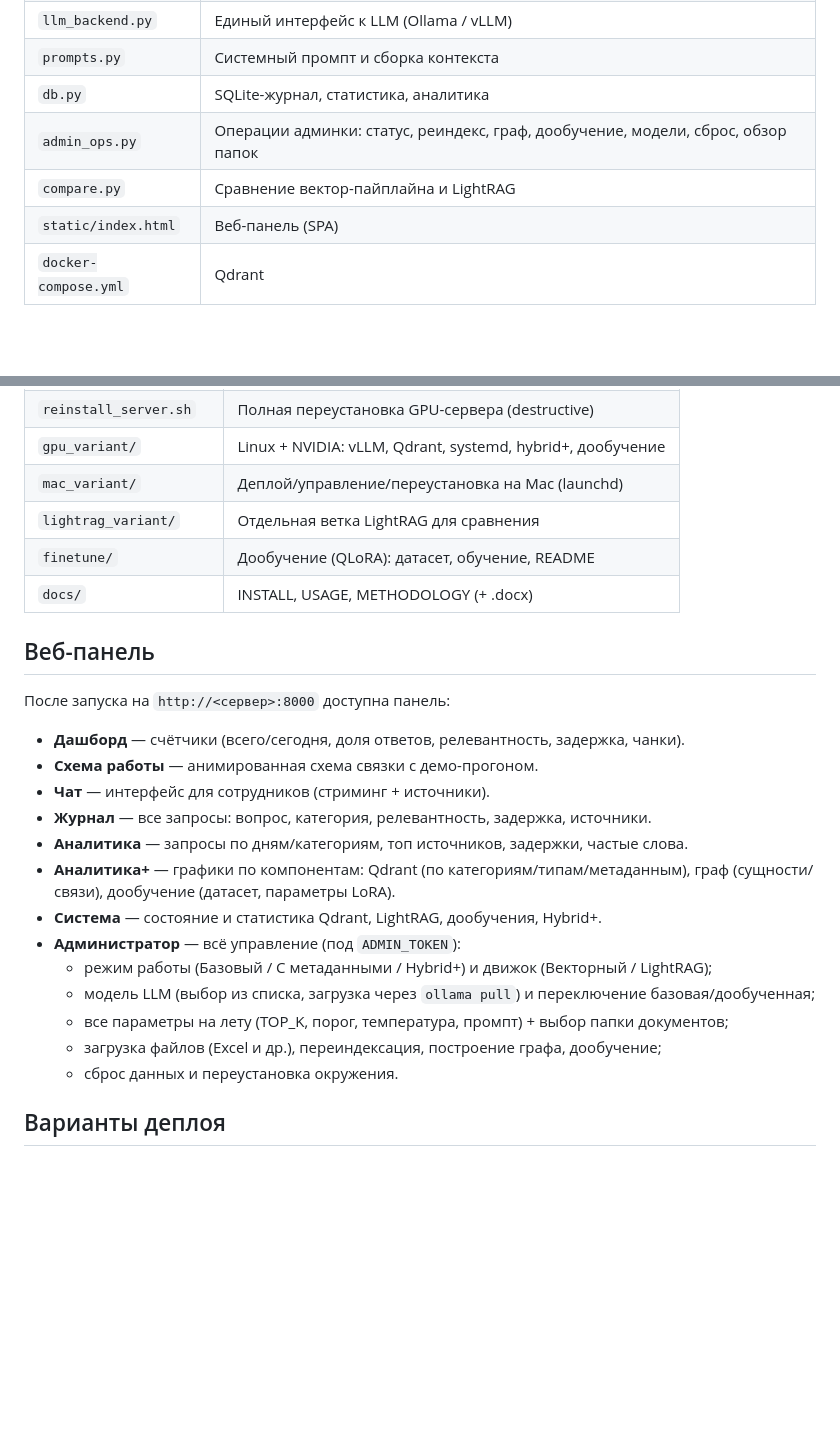
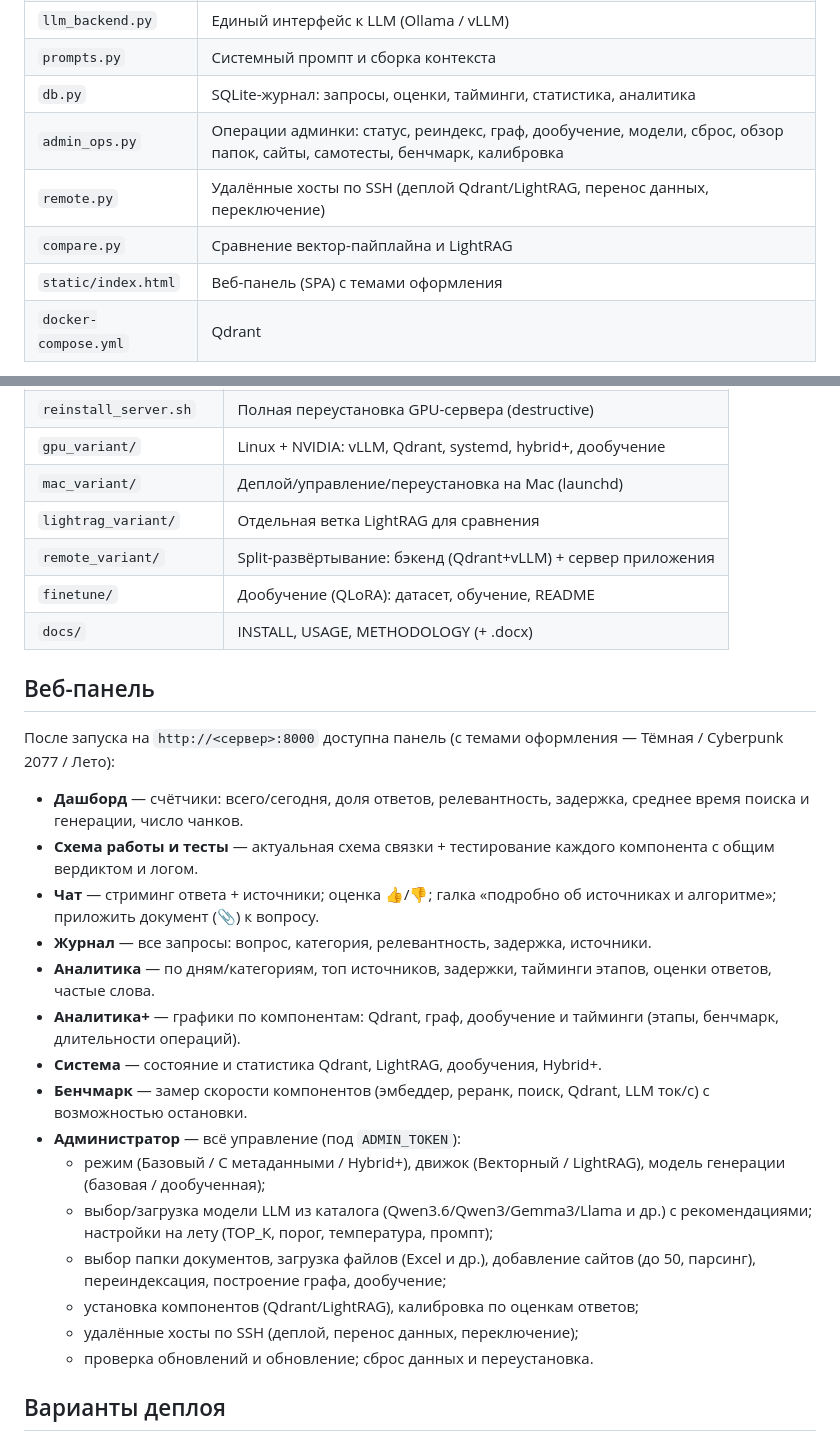
Before and after one commit to mnazarow/rag-chatbot, a Markdown page: README.md, 2 parts joined by grey strips. GitHub-like rendering; blank space fills up the shorter version.

Commit message:
Полная проверка кода + обновление README и документации

```diff
--- a/README.md
+++ b/README.md
@@ -155,10 +155,11 @@ reverse-proxy (Caddy/Nginx) с авторизацией или ограничь
 | `graph_rag.py`      | Лёгкий граф-RAG (LightRAG на vLLM + bge-m3)        |
 | `llm_backend.py`    | Единый интерфейс к LLM (Ollama / vLLM)             |
 | `prompts.py`        | Системный промпт и сборка контекста                |
-| `db.py`             | SQLite-журнал, статистика, аналитика               |
-| `admin_ops.py`      | Операции админки: статус, реиндекс, граф, дообучение, модели, сброс, обзор папок |
+| `db.py`             | SQLite-журнал: запросы, оценки, тайминги, статистика, аналитика |
+| `admin_ops.py`      | Операции админки: статус, реиндекс, граф, дообучение, модели, сброс, обзор папок, сайты, самотесты, бенчмарк, калибровка |
+| `remote.py`         | Удалённые хосты по SSH (деплой Qdrant/LightRAG, перенос данных, переключение) |
 | `compare.py`        | Сравнение вектор-пайплайна и LightRAG              |
-| `static/index.html` | Веб-панель (SPA)                                   |
+| `static/index.html` | Веб-панель (SPA) с темами оформления               |
 | `docker-compose.yml`| Qdrant                                             |
 
 Варианты и скрипты:
@@ -172,28 +173,39 @@ reverse-proxy (Caddy/Nginx) с авторизацией или ограничь
 | `gpu_variant/`             | Linux + NVIDIA: vLLM, Qdrant, systemd, hybrid+, дообучение |
 | `mac_variant/`             | Деплой/управление/переустановка на Mac (launchd)    |
 | `lightrag_variant/`        | Отдельная ветка LightRAG для сравнения              |
+| `remote_variant/`          | Split-развёртывание: бэкенд (Qdrant+vLLM) + сервер приложения |
 | `finetune/`                | Дообучение (QLoRA): датасет, обучение, README       |
 | `docs/`                    | INSTALL, USAGE, METHODOLOGY (+ .docx)               |
 
 ## Веб-панель
 
-После запуска на `http://<сервер>:8000` доступна панель:
+После запуска на `http://<сервер>:8000` доступна панель (с темами оформления —
+Тёмная / Cyberpunk 2077 / Лето):
 
-- **Дашборд** — счётчики (всего/сегодня, доля ответов, релевантность, задержка, чанки).
-- **Схема работы** — анимированная схема связки с демо-прогоном.
-- **Чат** — интерфейс для сотрудников (стриминг + источники).
+- **Дашборд** — счётчики: всего/сегодня, доля ответов, релевантность, задержка,
+  среднее время поиска и генерации, число чанков.
+- **Схема работы и тесты** — актуальная схема связки + тестирование каждого
+  компонента с общим вердиктом и логом.
+- **Чат** — стриминг ответа + источники; оценка 👍/👎; галка «подробно об источниках
+  и алгоритме»; приложить документ (📎) к вопросу.
 - **Журнал** — все запросы: вопрос, категория, релевантность, задержка, источники.
-- **Аналитика** — запросы по дням/категориям, топ источников, задержки, частые слова.
-- **Аналитика+** — графики по компонентам: Qdrant (по категориям/типам/метаданным),
-  граф (сущности/связи), дообучение (датасет, параметры LoRA).
+- **Аналитика** — по дням/категориям, топ источников, задержки, тайминги этапов,
+  оценки ответов, частые слова.
+- **Аналитика+** — графики по компонентам: Qdrant, граф, дообучение и тайминги
+  (этапы, бенчмарк, длительности операций).
 - **Система** — состояние и статистика Qdrant, LightRAG, дообучения, Hybrid+.
+- **Бенчмарк** — замер скорости компонентов (эмбеддер, реранк, поиск, Qdrant,
+  LLM ток/с) с возможностью остановки.
 - **Администратор** — всё управление (под `ADMIN_TOKEN`):
-  - режим работы (Базовый / С метаданными / Hybrid+) и движок (Векторный / LightRAG);
-  - модель LLM (выбор из списка, загрузка через `ollama pull`) и переключение
-    базовая/дообученная;
-  - все параметры на лету (TOP_K, порог, температура, промпт) + выбор папки документов;
-  - загрузка файлов (Excel и др.), переиндексация, построение графа, дообучение;
-  - сброс данных и переустановка окружения.
+  - режим (Базовый / С метаданными / Hybrid+), движок (Векторный / LightRAG),
+    модель генерации (базовая / дообученная);
+  - выбор/загрузка модели LLM из каталога (Qwen3.6/Qwen3/Gemma3/Llama и др.) с
+    рекомендациями; настройки на лету (TOP_K, порог, температура, промпт);
+  - выбор папки документов, загрузка файлов (Excel и др.), добавление сайтов
+    (до 50, парсинг), переиндексация, построение графа, дообучение;
+  - установка компонентов (Qdrant/LightRAG), калибровка по оценкам ответов;
+  - удалённые хосты по SSH (деплой, перенос данных, переключение);
+  - проверка обновлений и обновление; сброс данных и переустановка.
 
 ## Варианты деплоя
 
```
Also changed, not shown: docs/USAGE.md (+4 -2 lines).
